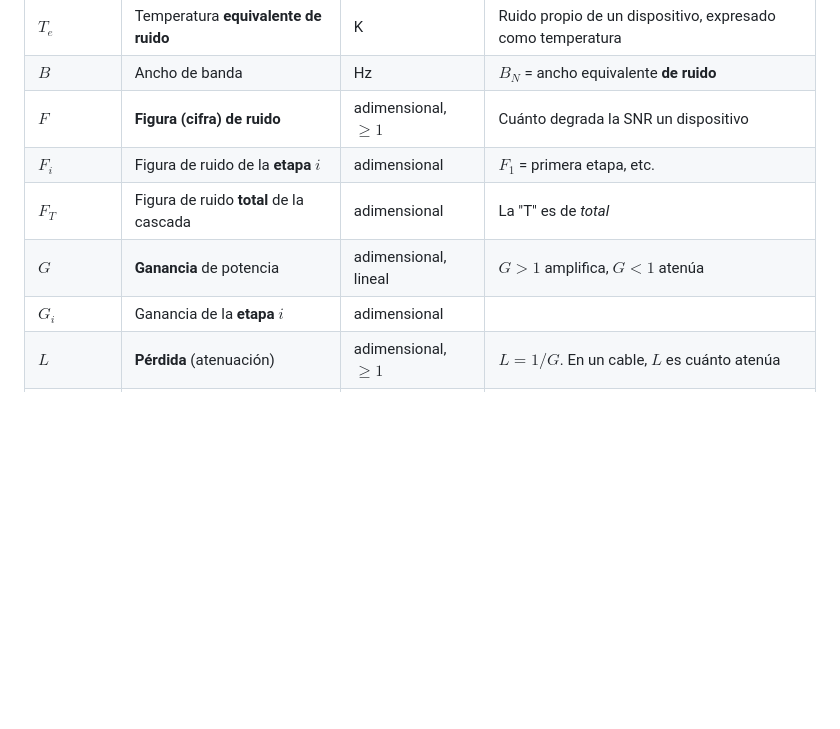
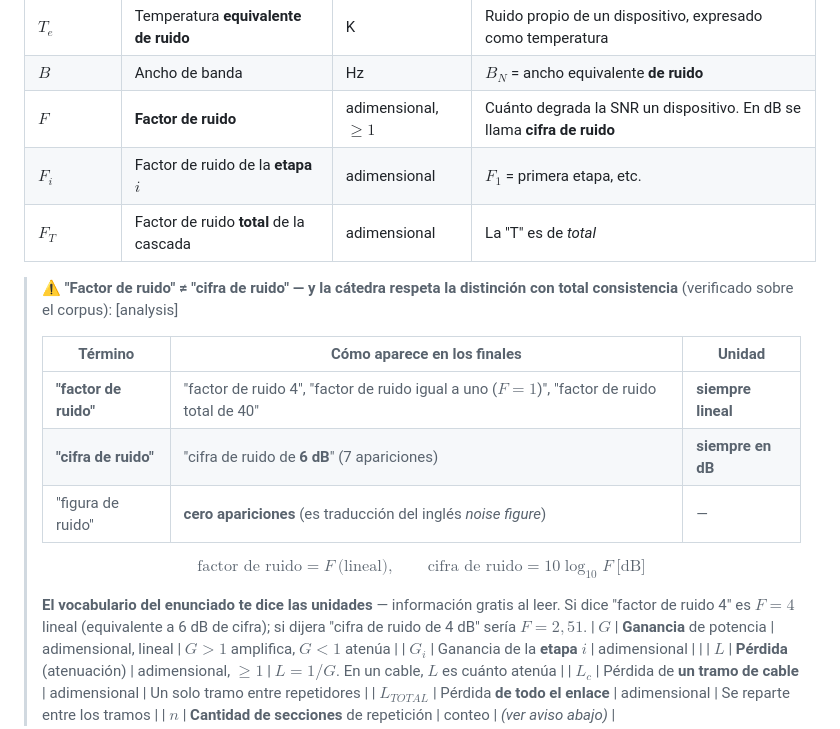
Before and after one commit to rodrigo103/communications-learning-system, a Markdown page: wiki/ruido/ruido-formulario-examen.md, the part around the change. GitHub-like rendering; blank space fills up the shorter version.

Commit message:
docs: clarify terminology in noise exam form glossary for consistency

```diff
--- a/wiki/ruido/ruido-formulario-examen.md
+++ b/wiki/ruido/ruido-formulario-examen.md
@@ -28,9 +28,21 @@ unidad: 7
 | $T_0$ | Temperatura de **referencia** | K | $290$ K por convención |
 | $T_e$ | Temperatura **equivalente de ruido** | K | Ruido propio de un dispositivo, expresado como temperatura |
 | $B$ | Ancho de banda | Hz | $B_N$ = ancho equivalente **de ruido** |
-| $F$ | **Figura (cifra) de ruido** | adimensional, $\geq1$ | Cuánto degrada la SNR un dispositivo |
-| $F_i$ | Figura de ruido de la **etapa $i$** | adimensional | $F_1$ = primera etapa, etc. |
-| $F_T$ | Figura de ruido **total** de la cascada | adimensional | La "T" es de *total* |
+| $F$ | **Factor de ruido** | adimensional, $\geq1$ | Cuánto degrada la SNR un dispositivo. En dB se llama **cifra de ruido** |
+| $F_i$ | Factor de ruido de la **etapa $i$** | adimensional | $F_1$ = primera etapa, etc. |
+| $F_T$ | Factor de ruido **total** de la cascada | adimensional | La "T" es de *total* |
+
+> ⚠️ **"Factor de ruido" ≠ "cifra de ruido" — y la cátedra respeta la distinción con total consistencia** (verificado sobre el corpus): [analysis]
+>
+> | Término | Cómo aparece en los finales | Unidad |
+> |---|---|---|
+> | **"factor de ruido"** | "factor de ruido 4", "factor de ruido igual a uno ($F=1$)", "factor de ruido total de 40" | **siempre lineal** |
+> | **"cifra de ruido"** | "cifra de ruido de **6 dB**" (7 apariciones) | **siempre en dB** |
+> | "figura de ruido" | **cero apariciones** (es traducción del inglés *noise figure*) | — |
+>
+> $$\text{factor de ruido} = F\ \text{(lineal)}, \qquad \text{cifra de ruido} = 10\log_{10}F\ \text{[dB]}$$
+>
+> **El vocabulario del enunciado te dice las unidades** — información gratis al leer. Si dice "factor de ruido 4" es $F=4$ lineal (equivalente a 6 dB de cifra); si dijera "cifra de ruido de 4 dB" sería $F=2{,}51$.
 | $G$ | **Ganancia** de potencia | adimensional, lineal | $G>1$ amplifica, $G<1$ atenúa |
 | $G_i$ | Ganancia de la **etapa $i$** | adimensional | |
 | $L$ | **Pérdida** (atenuación) | adimensional, $\geq1$ | $L = 1/G$. En un cable, $L$ es cuánto atenúa |
```
